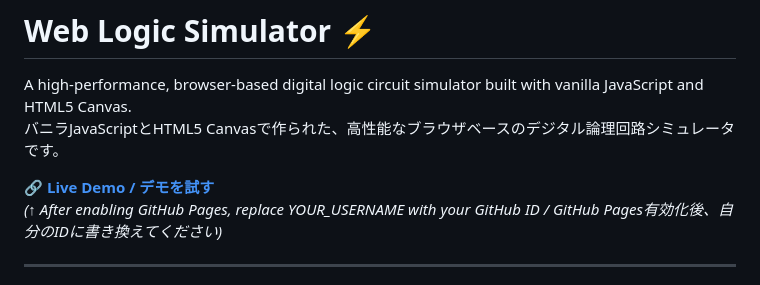
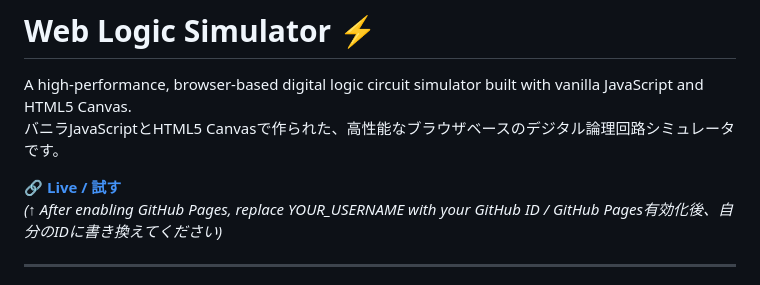
Before and after one commit to hiyodori14106/web-logic-simulator, a Markdown page: README.md, the part around the change. GitHub-like rendering.

```diff
--- a/README.md
+++ b/README.md
@@ -3,7 +3,7 @@
 A high-performance, browser-based digital logic circuit simulator built with vanilla JavaScript and HTML5 Canvas.
 バニラJavaScriptとHTML5 Canvasで作られた、高性能なブラウザベースのデジタル論理回路シミュレータです。
 
-🔗 **[Live Demo / デモを試す](https://YOUR_USERNAME.github.io/web-logic-simulator/)**
+🔗 **[Live  / 試す](https://hiyodori14106.github.io/web-logic-simulator/)**
 *(↑ After enabling GitHub Pages, replace YOUR_USERNAME with your GitHub ID / GitHub Pages有効化後、自分のIDに書き換えてください)*
 
 ---
```
